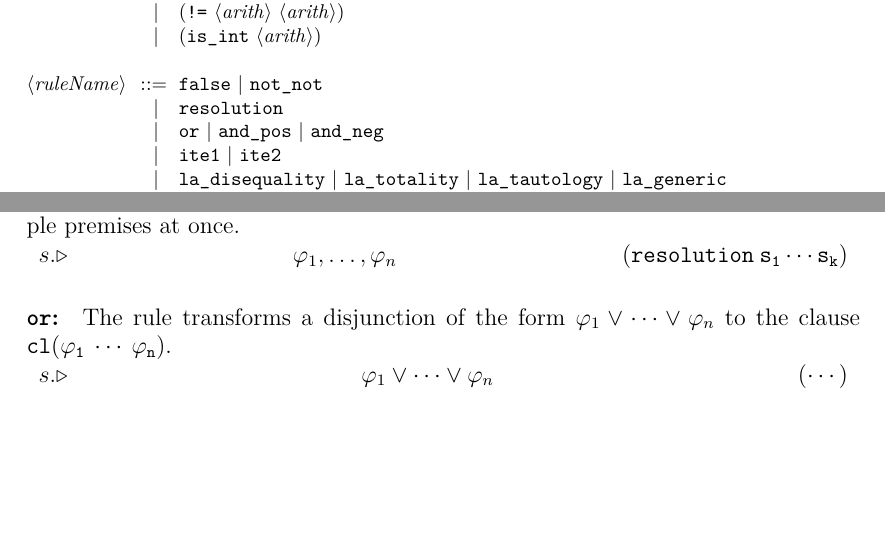
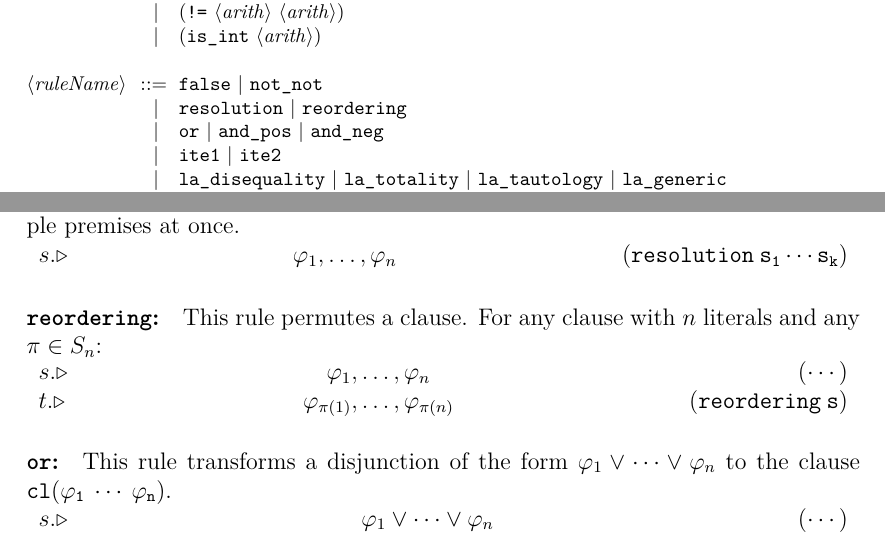
Before and after one commit to VNNLIB/VNNLIB-Standard, a LaTeX thesis (document/standard.tex, which reads document/chapters/proofs.tex, document/diagrams/proof-syntax.tex): two parts of pages 45 and 55 of 78, joined at a grey line, cut so that both start at the same text, the shorter picture padded with empty space. Compiled offline with pdfLaTeX.

Commit message:
Added reordering rule

```diff
--- a/document/chapters/proofs.tex
+++ b/document/chapters/proofs.tex
@@ -483,7 +483,19 @@ in~\cite{ScFlBaFo21} and is summarized here for completeness.
 	${\mathtt{(resolution \: s_1\cdots s_k)}}$
 \end{tabularx}
 
-\paragraph{\texttt{or}:} The rule transforms a disjunction of the form $\varphi_1\lor\cdots\lor\varphi_n$ to the clause $\mathtt{cl(\varphi_1 \: \cdots \: \varphi_n)}$.
+\paragraph{\texttt{reordering}:} This rule permutes a clause. For any clause with $n$ literals and any $\pi\in S_n$:
+
+\noindent\begin{tabularx}{\linewidth}{ l C r }
+	$s.\triangleright$ &
+	$\varphi_1,\dots,\varphi_n$ &
+	${\mathtt{(\cdots)}}$ \\
+
+	$t.\triangleright$ &
+	$\varphi_{\pi(1)},\dots,\varphi_{\pi(n)}$ &
+	${\mathtt{(reordering \: s)}}$
+\end{tabularx}
+
+\paragraph{\texttt{or}:} This rule transforms a disjunction of the form $\varphi_1\lor\cdots\lor\varphi_n$ to the clause $\mathtt{cl(\varphi_1 \: \cdots \: \varphi_n)}$.
 
 \noindent\begin{tabularx}{\linewidth}{ l C r }
 	$s.\triangleright$ &
--- a/document/diagrams/proof-syntax.tex
+++ b/document/diagrams/proof-syntax.tex
@@ -39,7 +39,7 @@
 	\alt (\texttt{is\_int} <arith>)
 
 	<ruleName> ::= \texttt{false} $\mid$ \texttt{not\_not}
-	\alt \texttt{resolution}
+	\alt \texttt{resolution} $\mid$ \texttt{reordering}
 	\alt \texttt{or} $\mid$ \texttt{and\_pos} $\mid$ \texttt{and\_neg}
 	\alt \texttt{ite1} $\mid$ \texttt{ite2}
 	\alt \texttt{la\_disequality}  $\mid$ \texttt{la\_totality} $\mid$ \texttt{la\_tautology} $\mid$ \texttt{la\_generic}
```
